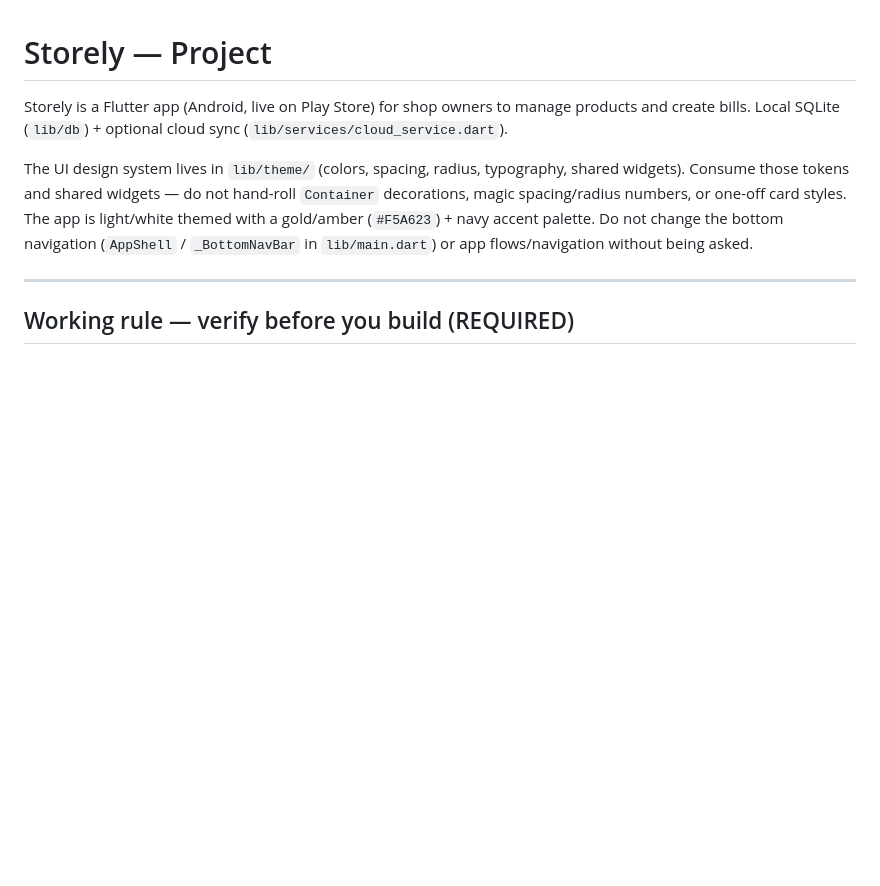
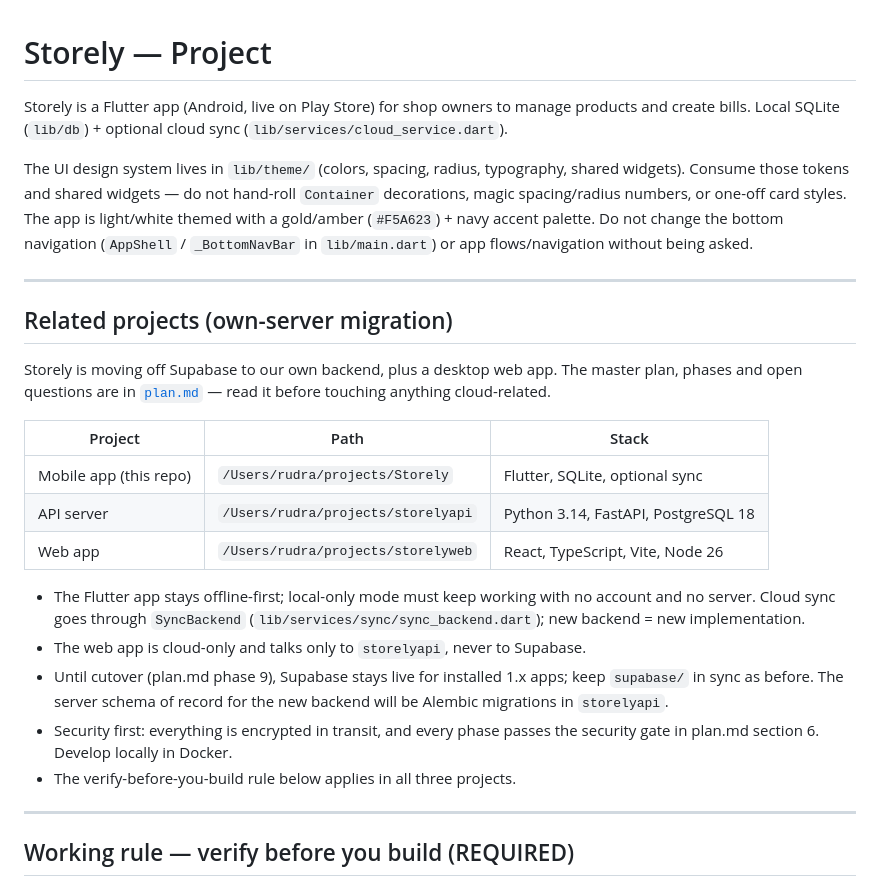
Before and after one commit to rudra273/Storely, a Markdown page: CLAUDE.md, the part around the change. GitHub-like rendering; blank space fills up the shorter version.

Commit message:
Add own-server migration plan and project locations
Co-Authored-By: Claude Sonnet 5.5 <noreply@anthropic.com>

```diff
--- a/CLAUDE.md
+++ b/CLAUDE.md
@@ -10,6 +10,31 @@ shared widgets). Consume those tokens and shared widgets — do not hand-roll
 The app is light/white themed with a gold/amber (`#F5A623`) + navy accent
 palette. Do not change the bottom navigation (`AppShell` / `_BottomNavBar` in
 `lib/main.dart`) or app flows/navigation without being asked.
+
+---
+
+## Related projects (own-server migration)
+
+Storely is moving off Supabase to our own backend, plus a desktop web app. The
+master plan, phases and open questions are in [`plan.md`](plan.md) — read it
+before touching anything cloud-related.
+
+| Project | Path | Stack |
+|---|---|---|
+| Mobile app (this repo) | `/Users/rudra/projects/Storely` | Flutter, SQLite, optional sync |
+| API server | `/Users/rudra/projects/storelyapi` | Python 3.14, FastAPI, PostgreSQL 18 |
+| Web app | `/Users/rudra/projects/storelyweb` | React, TypeScript, Vite, Node 26 |
+
+- The Flutter app stays offline-first; local-only mode must keep working with no
+  account and no server. Cloud sync goes through `SyncBackend`
+  (`lib/services/sync/sync_backend.dart`); new backend = new implementation.
+- The web app is cloud-only and talks only to `storelyapi`, never to Supabase.
+- Until cutover (plan.md phase 9), Supabase stays live for installed 1.x apps;
+  keep `supabase/` in sync as before. The server schema of record for the new
+  backend will be Alembic migrations in `storelyapi`.
+- Security first: everything is encrypted in transit, and every phase passes the
+  security gate in plan.md section 6. Develop locally in Docker.
+- The verify-before-you-build rule below applies in all three projects.
 
 ---
 
```
Also changed, not shown: plan.md (added, +589 -0 lines).
